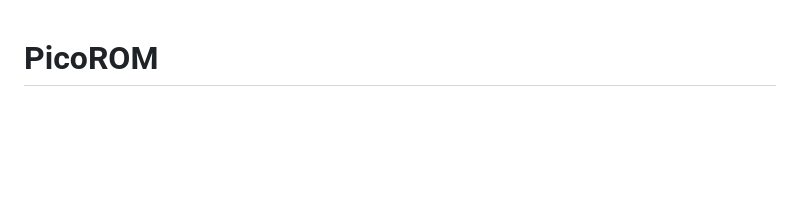
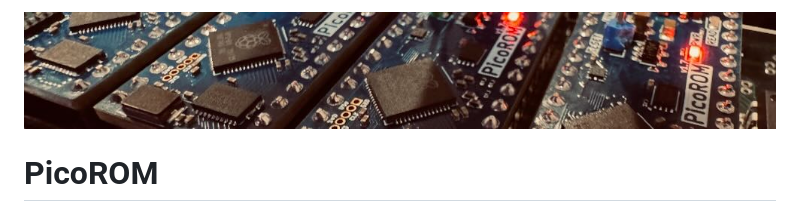
Before and after one commit to wickerwaka/PicoROM, a Markdown page: README.md, the part around the change. Rendered like a GitHub page; pictures changed too: docs/header.jpg (added); blank space fills up the shorter version.

Commit message:
Added header image

```diff
--- a/README.md
+++ b/README.md
@@ -1,3 +1,5 @@
+![Header Image](docs/header.jpg)
+
 # PicoROM
 PicoROM is an 8-bit ROM emulator in a DIP-32 compatible form factor. It's main use case (the reason I made it) is for rapid iteration when experimenting with arcade hardware. The PicoROM can emulate ROMs up to 2MBit (256Kbytes) in size and access times of 70ns. Its size allows it to fit into almost any ROM socket regardless of how crowded the board might be.
 
```
